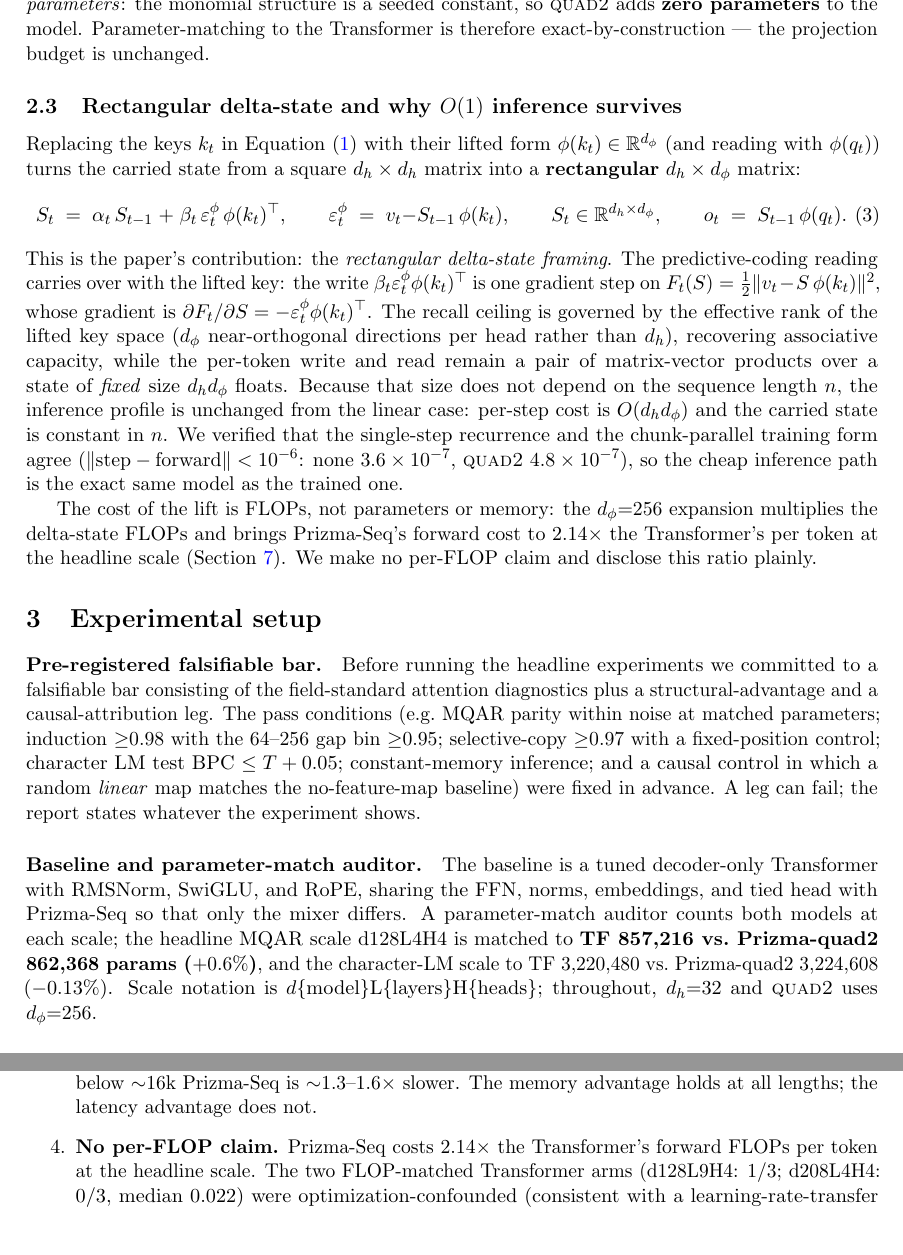
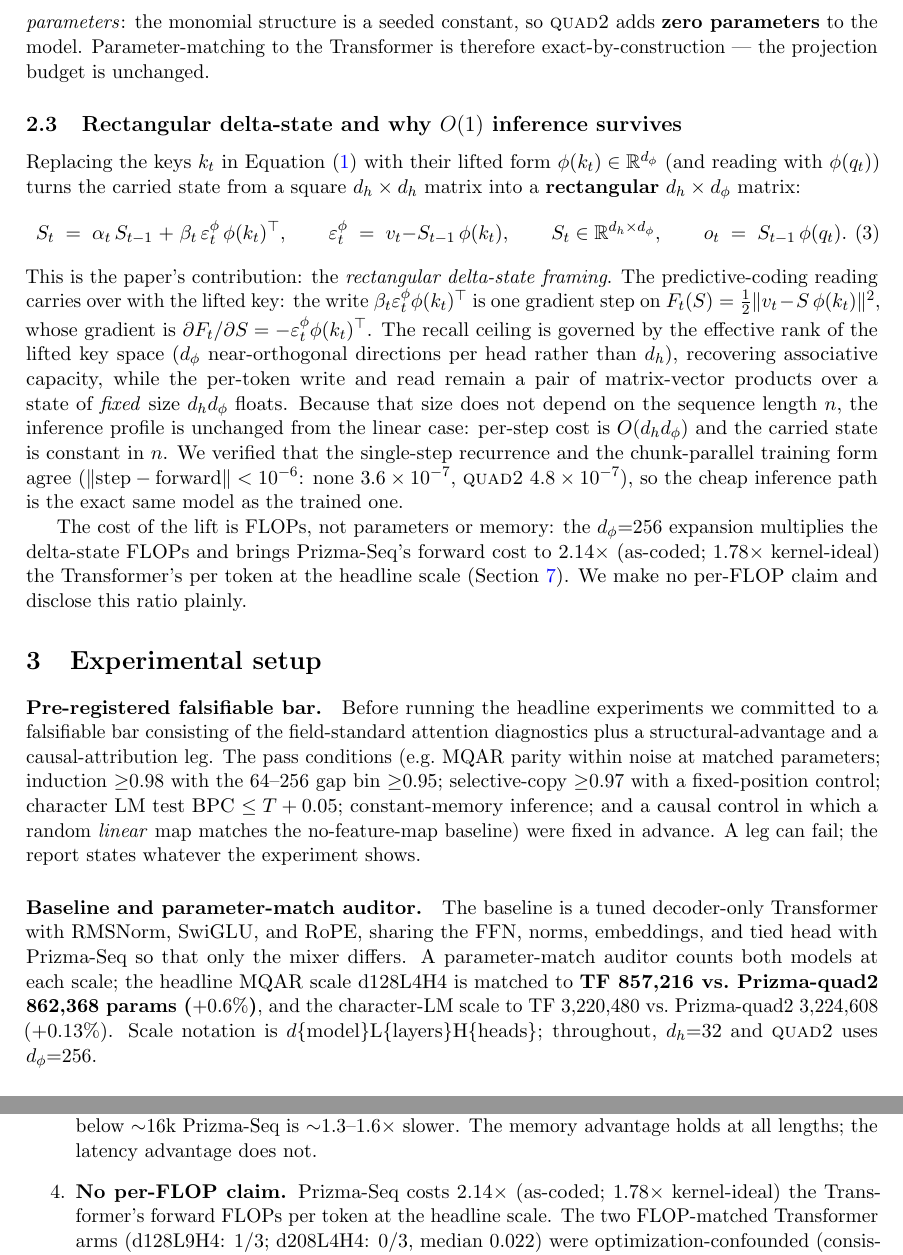
Before and after one commit to nazmiefearmutcu/Prizma, a LaTeX paper (paper/main.tex): two parts of pages 3 and 6 of 9, joined at a grey line, cut so that both start at the same text, the shorter picture padded with empty space. Compiled offline with pdfLaTeX.

Commit message:
paper: unify param-match sign; label FLOP 2.14x as-coded (1.78x ideal)

```diff
--- a/paper/main.tex
+++ b/paper/main.tex
@@ -166,8 +166,8 @@ single-step recurrence and the chunk-parallel training form agree
 $4.8\times10^{-7}$), so the cheap inference path is the exact same model as the trained one.
 
 The cost of the lift is FLOPs, not parameters or memory: the $\dphi{=}256$ expansion multiplies the
-delta-state FLOPs and brings Prizma-Seq's forward cost to $2.14\times$ the Transformer's per token
-at the headline scale (Section~\ref{sec:limits}). We make no per-FLOP claim and disclose this ratio
+delta-state FLOPs and brings Prizma-Seq's forward cost to $2.14\times$ (as-coded; $1.78\times$
+kernel-ideal) the Transformer's per token at the headline scale (Section~\ref{sec:limits}). We make no per-FLOP claim and disclose this ratio
 plainly.
 
 \section{Experimental setup}
@@ -187,7 +187,7 @@ The baseline is a tuned decoder-only Transformer with RMSNorm, SwiGLU, and RoPE,
 norms, embeddings, and tied head with Prizma-Seq so that only the mixer differs. A parameter-match
 auditor counts both models at each scale; the headline MQAR scale d128L4H4 is matched to
 \textbf{TF 857{,}216 vs.\ Prizma-quad2 862{,}368 params ($+0.6\%$)}, and the character-LM scale to
-TF 3{,}220{,}480 vs.\ Prizma-quad2 3{,}224{,}608 ($-0.13\%$). Scale notation is
+TF 3{,}220{,}480 vs.\ Prizma-quad2 3{,}224{,}608 ($+0.13\%$). Scale notation is
 $d\{$model$\}$L$\{$layers$\}$H$\{$heads$\}$; throughout, $\dhd{=}32$ and \quadtwo{} uses $\dphi{=}256$.
 
 \paragraph{Protocol and honesty notes.}
@@ -367,8 +367,8 @@ Prizma-Seq $\sim$5$\times$ slower to train (char-LM: 1889\,s vs.\ 361\,s per arm
 \item \textbf{Latency win is long-context-only.} The measured per-step latency crossover is at
 $n{\geq}32$k; below $\sim$16k Prizma-Seq is $\sim$1.3--1.6$\times$ slower. The memory advantage holds
 at all lengths; the latency advantage does not.
-\item \textbf{No per-FLOP claim.} Prizma-Seq costs $2.14\times$ the Transformer's forward FLOPs per
-token at the headline scale. The two FLOP-matched Transformer arms (d128L9H4: 1/3; d208L4H4: 0/3,
+\item \textbf{No per-FLOP claim.} Prizma-Seq costs $2.14\times$ (as-coded; $1.78\times$
+kernel-ideal) the Transformer's forward FLOPs per token at the headline scale. The two FLOP-matched Transformer arms (d128L9H4: 1/3; d208L4H4: 0/3,
 median 0.022) were optimization-confounded (consistent with a learning-rate-transfer artifact, since
 the same-depth narrower d128L4H4 solves), so they are excluded from the verdict and we make
 \textbf{no per-FLOP claim}. Equal-parameter parity already addresses ``is it just compute?''.
```
